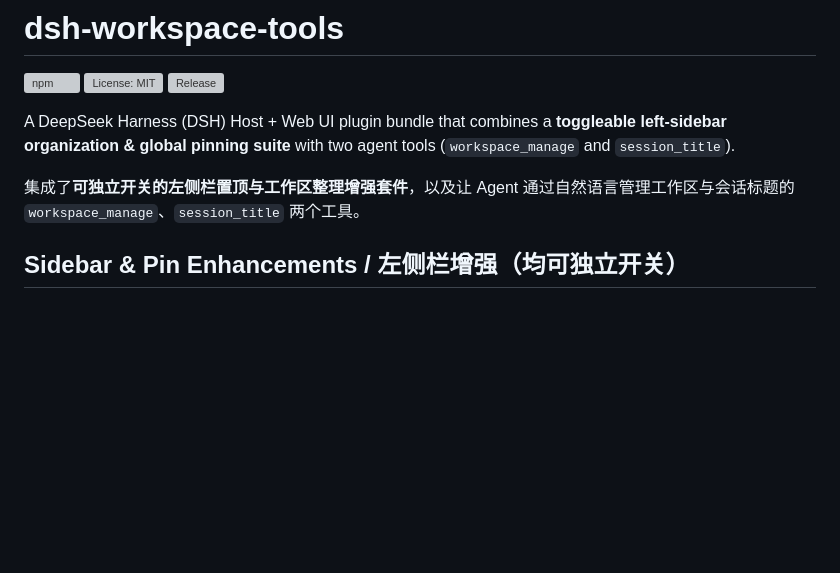
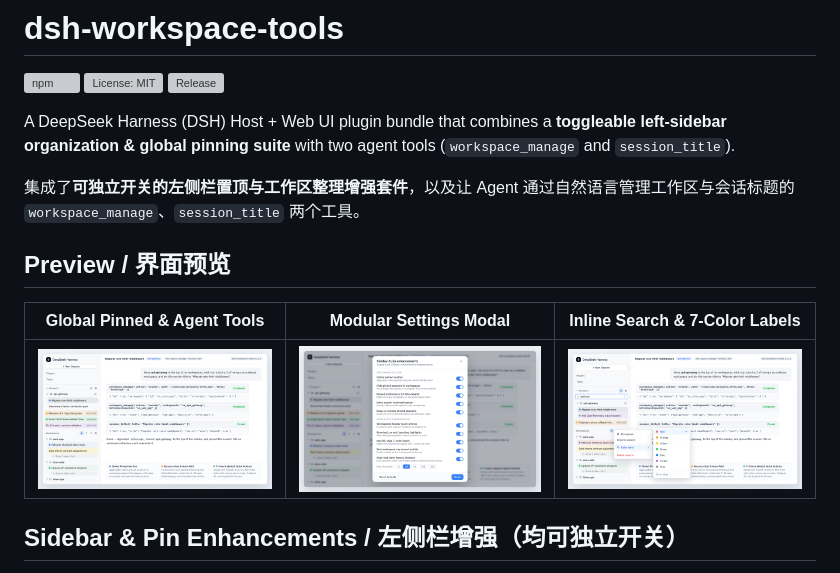
Before and after one commit to fengguanghuai/dsh-workspace-tools, a Markdown page: README.md, the part around the change. GitHub-like rendering; pictures changed too: assets/preview-labels-and-search.png (added), assets/preview-settings-modal.png (added), assets/preview-sidebar-pin.png (added); blank space fills up the shorter version; grey boxes are pictures that could not be loaded.

Commit message:
docs: add marketplace preview screenshots and screenshots.json

```diff
--- a/README.md
+++ b/README.md
@@ -11,6 +11,12 @@
 A DeepSeek Harness (DSH) Host + Web UI plugin bundle that combines a **toggleable left-sidebar organization & global pinning suite** with two agent tools (`workspace_manage` and `session_title`).
 
 集成了**可独立开关的左侧栏置顶与工作区整理增强套件**，以及让 Agent 通过自然语言管理工作区与会话标题的 `workspace_manage`、`session_title` 两个工具。
+
+## Preview / 界面预览
+
+| Global Pinned & Agent Tools | Modular Settings Modal | Inline Search & 7-Color Labels |
+| --- | --- | --- |
+| ![Global Pinned & Agent Tools](https://raw.githubusercontent.com/fengguanghuai/dsh-workspace-tools/main/assets/preview-sidebar-pin.png) | ![Modular Settings Modal](https://raw.githubusercontent.com/fengguanghuai/dsh-workspace-tools/main/assets/preview-settings-modal.png) | ![Inline Search & 7-Color Labels](https://raw.githubusercontent.com/fengguanghuai/dsh-workspace-tools/main/assets/preview-labels-and-search.png) |
 
 ## Sidebar & Pin Enhancements / 左侧栏增强（均可独立开关）
 
```
Also changed, not shown: 1 other file.
